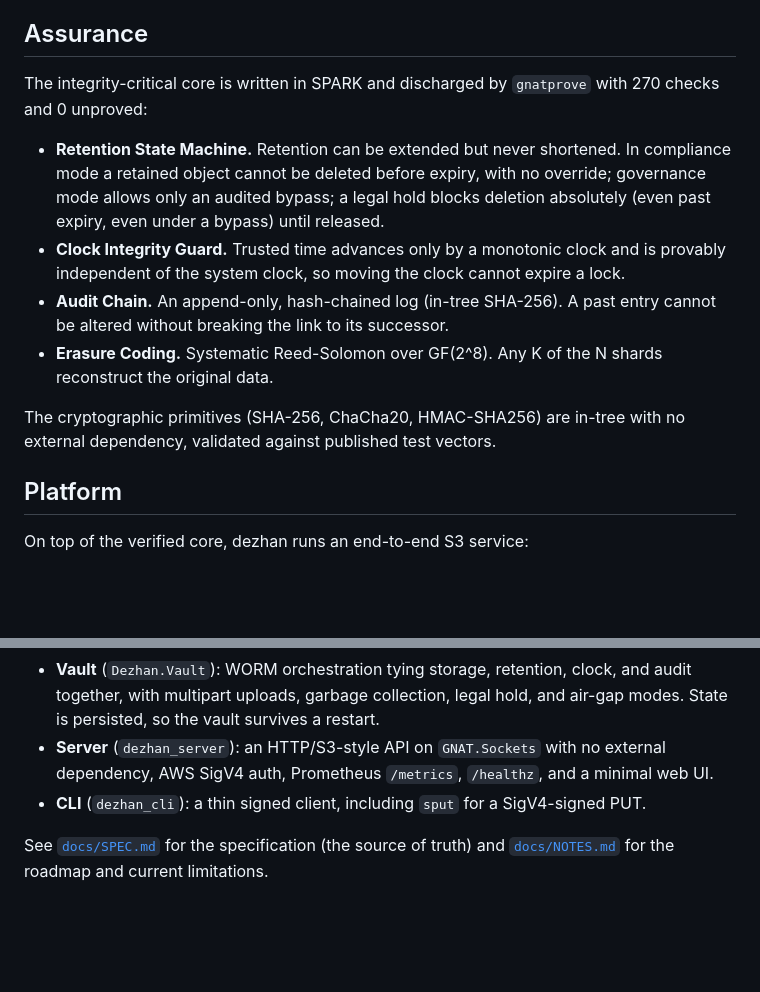
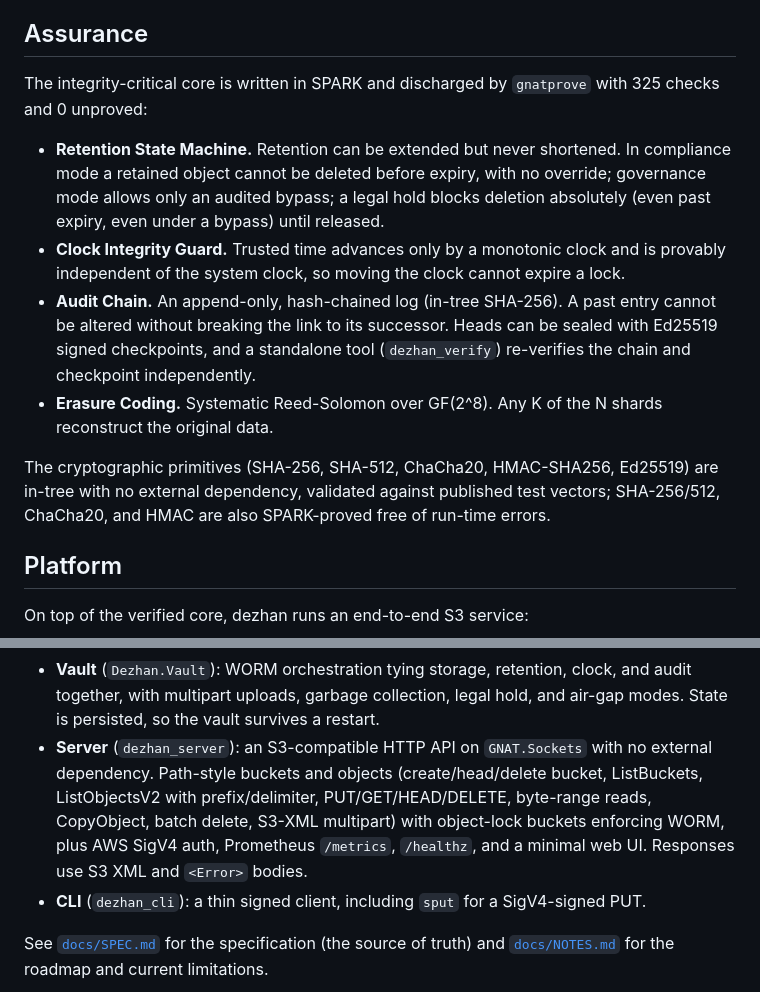
Before and after one commit to obsernetics/dezhan, a Markdown page: README.md, 2 parts joined by grey strips. Rendered like a GitHub page; blank space fills up the shorter version.

```diff
--- a/README.md
+++ b/README.md
@@ -23,7 +23,7 @@ in SPARK (machine-proved, not just tested).
 ## Assurance
 
 The integrity-critical core is written in SPARK and discharged by `gnatprove`
-with 270 checks and 0 unproved:
+with 325 checks and 0 unproved:
 
 - **Retention State Machine.** Retention can be extended but never shortened. In
   compliance mode a retained object cannot be deleted before expiry, with no
@@ -33,12 +33,15 @@ with 270 checks and 0 unproved:
   is provably independent of the system clock, so moving the clock cannot expire
   a lock.
 - **Audit Chain.** An append-only, hash-chained log (in-tree SHA-256). A past
-  entry cannot be altered without breaking the link to its successor.
+  entry cannot be altered without breaking the link to its successor. Heads can
+  be sealed with Ed25519 signed checkpoints, and a standalone tool
+  (`dezhan_verify`) re-verifies the chain and checkpoint independently.
 - **Erasure Coding.** Systematic Reed-Solomon over GF(2^8). Any K of the N shards
   reconstruct the original data.
 
-The cryptographic primitives (SHA-256, ChaCha20, HMAC-SHA256) are in-tree with no
-external dependency, validated against published test vectors.
+The cryptographic primitives (SHA-256, SHA-512, ChaCha20, HMAC-SHA256, Ed25519)
+are in-tree with no external dependency, validated against published test vectors;
+SHA-256/512, ChaCha20, and HMAC are also SPARK-proved free of run-time errors.
 
 ## Platform
 
@@ -54,9 +57,12 @@ On top of the verified core, dezhan runs an end-to-end S3 service:
 - **Vault** (`Dezhan.Vault`): WORM orchestration tying storage, retention, clock,
   and audit together, with multipart uploads, garbage collection, legal hold, and
   air-gap modes. State is persisted, so the vault survives a restart.
-- **Server** (`dezhan_server`): an HTTP/S3-style API on `GNAT.Sockets` with no
-  external dependency, AWS SigV4 auth, Prometheus `/metrics`, `/healthz`, and a
-  minimal web UI.
+- **Server** (`dezhan_server`): an S3-compatible HTTP API on `GNAT.Sockets` with
+  no external dependency. Path-style buckets and objects (create/head/delete
+  bucket, ListBuckets, ListObjectsV2 with prefix/delimiter, PUT/GET/HEAD/DELETE,
+  byte-range reads, CopyObject, batch delete, S3-XML multipart) with object-lock
+  buckets enforcing WORM, plus AWS SigV4 auth, Prometheus `/metrics`, `/healthz`,
+  and a minimal web UI. Responses use S3 XML and `<Error>` bodies.
 - **CLI** (`dezhan_cli`): a thin signed client, including `sput` for a
   SigV4-signed PUT.
 
```
Also changed, not shown: docs/NOTES.md (+18 -9 lines).
